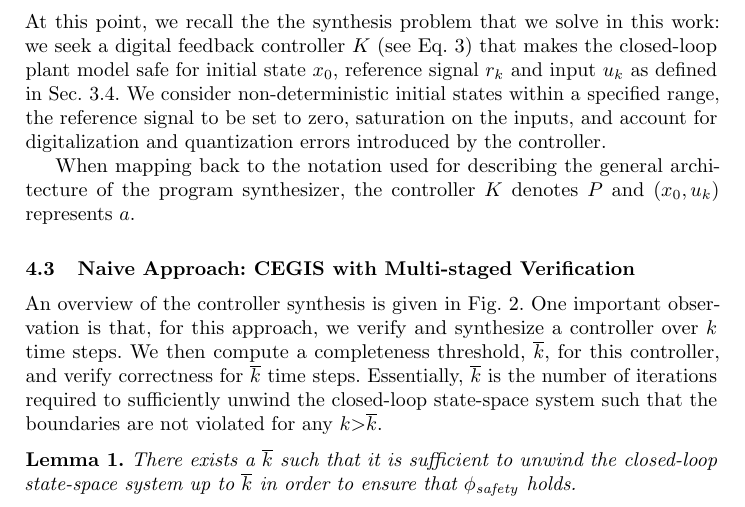
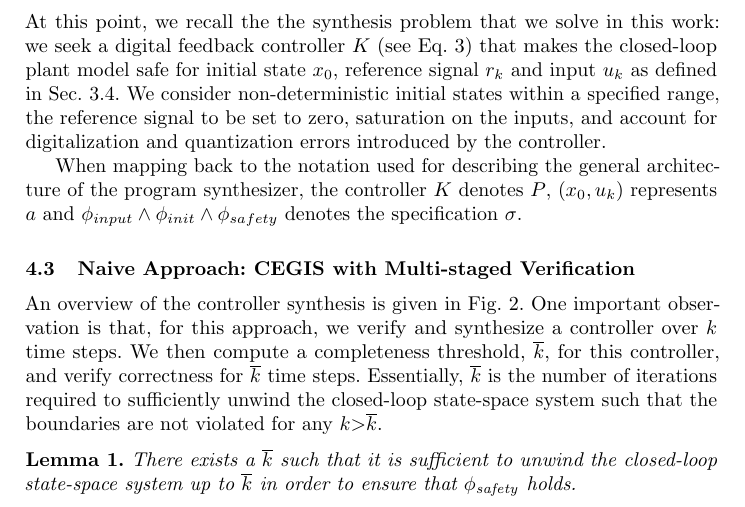
Before and after one commit to polgreen/control2, a LaTeX thesis (cav2017/cav2017.tex): part of page 8 of 23, cut so that both start at the same text. Compiled offline with pdfLaTeX.

Commit message:
+ specification for synthesis

```diff
--- a/cav2017/cav2017.tex
+++ b/cav2017/cav2017.tex
@@ -779,8 +779,9 @@
 the controller.
 
 When mapping back to the notation used for describing the general
-architecture of the program synthesizer, the controller $K$ denotes $P$ and
-$(x_0, u_k)$ represents $a$.
+architecture of the program synthesizer, the controller $K$ denotes $P$,
+$(x_0, u_k)$ represents $a$ and $\phi_{input} \wedge \phi_{init} \wedge \phi_{safety}$
+denotes the specification $\sigma$.
 
 %% While the controller precision \todo{update notations} $\langle I_c,F_c\rangle$ is given and fixed,
 %% we can vary the plant precision $\langle I_p,F_p\rangle$ such that $I_p \geq I_c \wedge F_p \geq F_c$.
```
